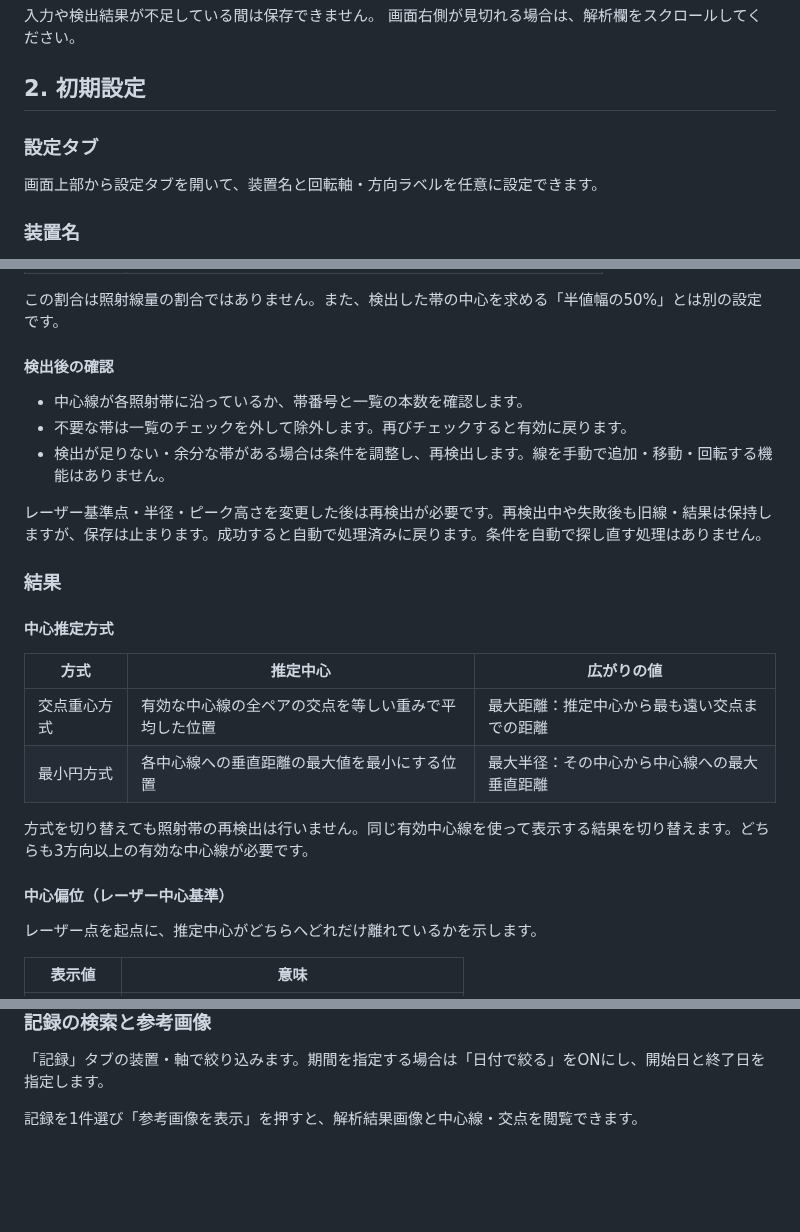
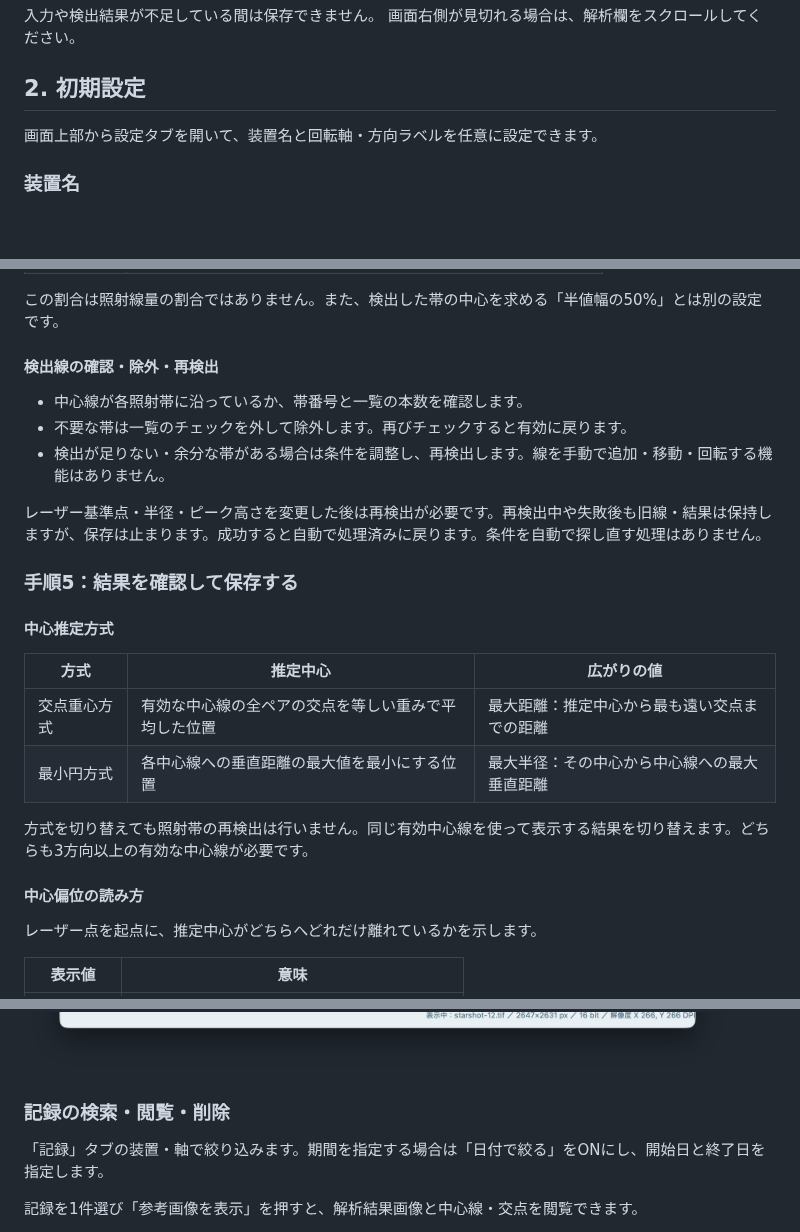
Before and after one commit to toxaO/FiStar, a Markdown page: docs/user-manual.md, 3 parts joined by grey strips. GitHub-like rendering; pictures changed too: docs/assets/manual/records.png; blank space fills up the shorter version.

```diff
--- a/docs/user-manual.md
+++ b/docs/user-manual.md
@@ -30,8 +36,6 @@ FiStarは、画像から照射帯の中心線を検出し、推定中心とレ
 <!-- pagebreak -->
 
 ## 2. 初期設定
-
-### 設定タブ
 
 画面上部から設定タブを開いて、装置名と回転軸・方向ラベルを任意に設定できます。
 
@@ -156,7 +156,7 @@ Ctrl＋PageDown／PageUpで次のフレームを選べます。
 
 この割合は照射線量の割合ではありません。また、検出した帯の中心を求める「半値幅の50%」とは別の設定です。
 
-#### 検出後の確認
+#### 検出線の確認・除外・再検出
 
 - 中心線が各照射帯に沿っているか、帯番号と一覧の本数を確認します。
 - 不要な帯は一覧のチェックを外して除外します。再びチェックすると有効に戻ります。
@@ -166,7 +166,7 @@ Ctrl＋PageDown／PageUpで次のフレームを選べます。
 
 <!-- pagebreak -->
 
-### 結果
+### 手順5：結果を確認して保存する
 
 #### 中心推定方式
 
@@ -177,7 +177,7 @@ Ctrl＋PageDown／PageUpで次のフレームを選べます。
 
 方式を切り替えても照射帯の再検出は行いません。同じ有効中心線を使って表示する結果を切り替えます。どちらも3方向以上の有効な中心線が必要です。
 
-#### 中心偏位（レーザー中心基準）
+#### 中心偏位の読み方
 
 レーザー点を起点に、推定中心がどちらへどれだけ離れているかを示します。
 
@@ -227,7 +233,7 @@ starshot-12.tifの操作例です。
 
 ![記録タブの画面例](assets/manual/records.png)
 
-### 記録の検索と参考画像
+### 記録の検索・閲覧・削除
 
 「記録」タブの装置・軸で絞り込みます。期間を指定する場合は「日付で絞る」をONにし、開始日と終了日を指定します。
 
```
Also changed, not shown: other parts of docs/user-manual.md (+29 -27 lines), docs/assets/manual/detail.png, 3 other files.
